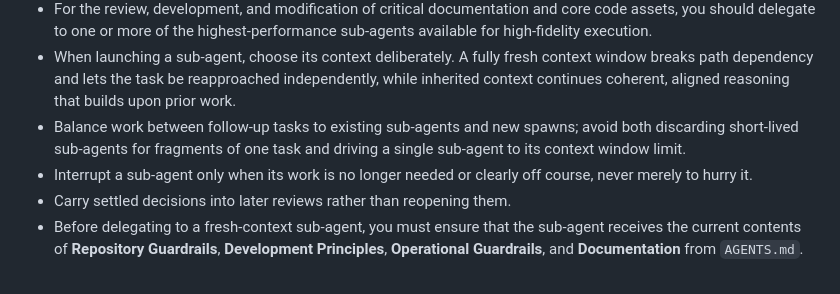
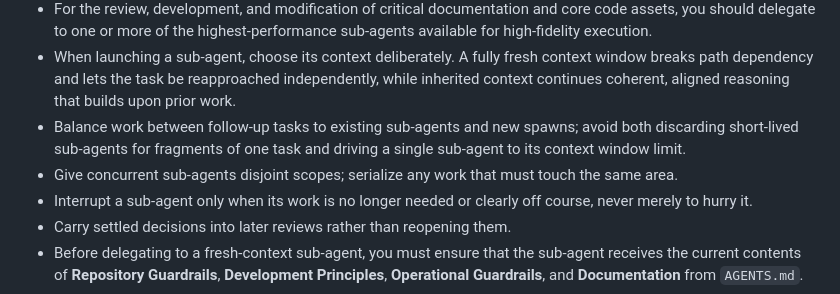
Before and after one commit to leozippon/protein-interpretability, a Markdown page: AGENTS.md, the part around the change. Rendered like a GitHub page.

```diff
--- a/AGENTS.md
+++ b/AGENTS.md
@@ -96,6 +96,7 @@ Record each experiment's date, configuration or command, and result in `docs/EXP
 - For the review, development, and modification of critical documentation and core code assets, you should delegate to one or more of the highest-performance sub-agents available for high-fidelity execution.
 - When launching a sub-agent, choose its context deliberately. A fully fresh context window breaks path dependency and lets the task be reapproached independently, while inherited context continues coherent, aligned reasoning that builds upon prior work.
 - Balance work between follow-up tasks to existing sub-agents and new spawns; avoid both discarding short-lived sub-agents for fragments of one task and driving a single sub-agent to its context window limit.
+- Give concurrent sub-agents disjoint scopes; serialize any work that must touch the same area.
 - Interrupt a sub-agent only when its work is no longer needed or clearly off course, never merely to hurry it.
 - Carry settled decisions into later reviews rather than reopening them.
 - Before delegating to a fresh-context sub-agent, you must ensure that the sub-agent receives the current contents of **Repository Guardrails**, **Development Principles**, **Operational Guardrails**, and **Documentation** from `AGENTS.md`.
```
Also changed, not shown: CLAUDE.md (+1 -0 lines).
